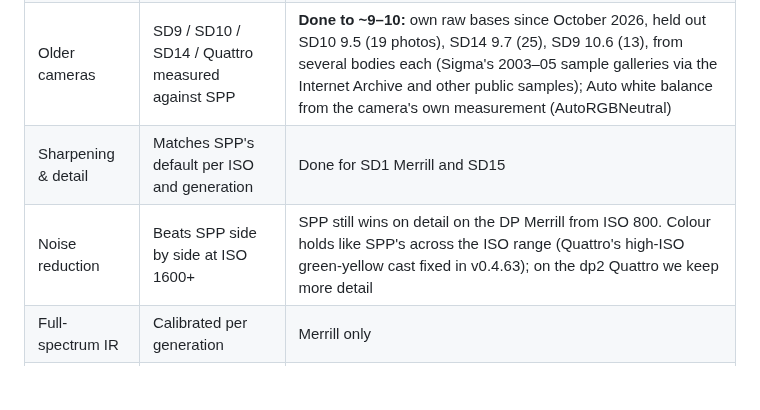
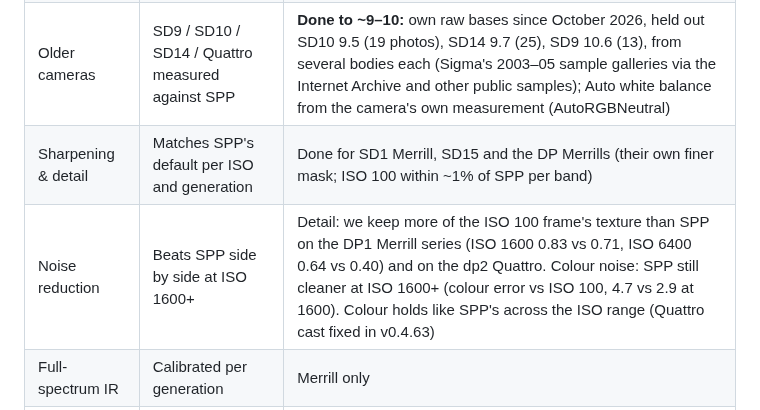
Before and after one commit to biopoetic/foveon-lab, a Markdown page: docs/MANIFEST.md, the part around the change. Rendered like a GitHub page; blank space fills up the shorter version.

Commit message:
Manifest: DP Merrill sharpening and detail vs SPP
Co-Authored-By: Claude Opus 5.5 <noreply@anthropic.com>

```diff
--- a/docs/MANIFEST.md
+++ b/docs/MANIFEST.md
@@ -36,8 +36,8 @@ photos the fit didn't see; under ~3 is invisible.
 | Raw decoding | Every X3F generation, native, bit-identical to reference | ~90% — native Go, value-identical to x3f_extract on 60+ files |
 | Colour & tone vs SPP | ≤ 3/255 held out, every family | Every body has its own raw base fitted on SPP's neutral exports (~260 references). Held out: SD1 4.7, DP Merrill 5.7, SD15 5.8, DP1/DP2 5.8; Quattro 9.5, and 6.2 on the regression check since the per-model exposure (v0.4.62). Sliders: 0.3–4.7 on six SD1/SD15 photos (mean ~1.5); white balance (W02/W06) 0.7–3.0 |
 | Older cameras | SD9 / SD10 / SD14 / Quattro measured against SPP | **Done to ~9–10:** own raw bases since October 2026, held out SD10 9.5 (19 photos), SD14 9.7 (25), SD9 10.6 (13), from several bodies each (Sigma's 2003–05 sample galleries via the Internet Archive and other public samples); Auto white balance from the camera's own measurement (AutoRGBNeutral) |
-| Sharpening & detail | Matches SPP's default per ISO and generation | Done for SD1 Merrill and SD15 |
-| Noise reduction | Beats SPP side by side at ISO 1600+ | SPP still wins on detail on the DP Merrill from ISO 800. Colour holds like SPP's across the ISO range (Quattro's high-ISO green-yellow cast fixed in v0.4.63); on the dp2 Quattro we keep more detail |
+| Sharpening & detail | Matches SPP's default per ISO and generation | Done for SD1 Merrill, SD15 and the DP Merrills (their own finer mask; ISO 100 within ~1% of SPP per band) |
+| Noise reduction | Beats SPP side by side at ISO 1600+ | Detail: we keep more of the ISO 100 frame's texture than SPP on the DP1 Merrill series (ISO 1600 0.83 vs 0.71, ISO 6400 0.64 vs 0.40) and on the dp2 Quattro. Colour noise: SPP still cleaner at ISO 1600+ (colour error vs ISO 100, 4.7 vs 2.9 at 1600). Colour holds like SPP's across the ISO range (Quattro cast fixed in v0.4.63) |
 | Full-spectrum IR | Calibrated per generation | Merrill only |
 | DNG with SPP colours | The hand-off to other editors opens looking like SPP | ~85% — SPP-neutral profile embedded, not yet checked in a real editor |
 
```
